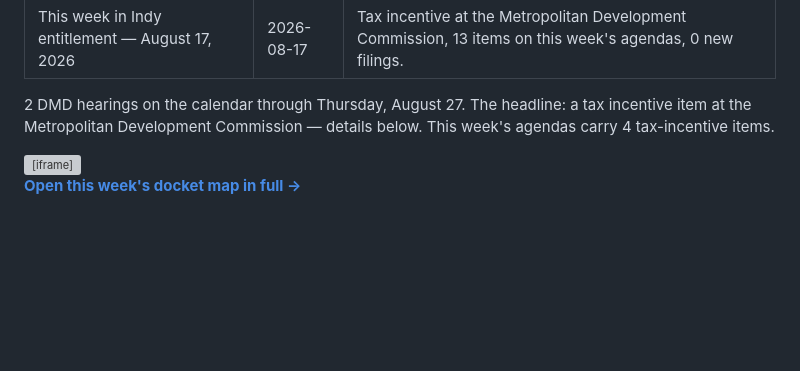
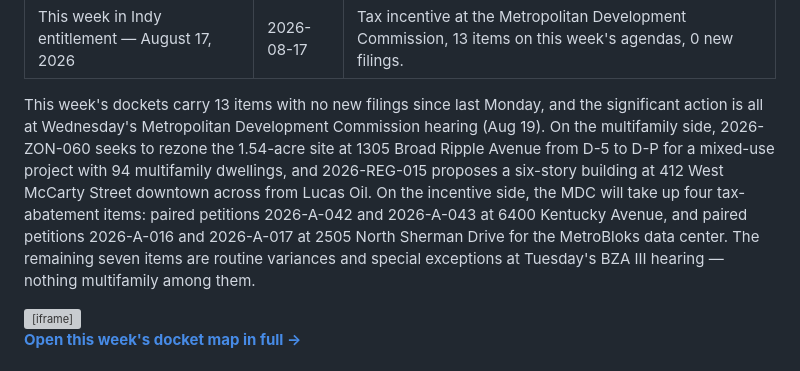
Before and after one commit to JTompk/indyimby-site, a Markdown page: content/posts/2026-08-17-this-week.md, the part around the change. Drawn GitHub-style; blank space fills up the shorter version; grey boxes are pictures that could not be loaded.

```diff
--- a/content/posts/2026-08-17-this-week.md
+++ b/content/posts/2026-08-17-this-week.md
@@ -4,7 +4,7 @@ date: 2026-08-17
 summary: Tax incentive at the Metropolitan Development Commission, 13 items on this week's agendas, 0 new filings.
 ---
 
-2 DMD hearings on the calendar through Thursday, August 27. The headline: a tax incentive item at the Metropolitan Development Commission — details below. This week's agendas carry 4 tax-incentive items.
+This week's dockets carry 13 items with no new filings since last Monday, and the significant action is all at Wednesday's Metropolitan Development Commission hearing (Aug 19). On the multifamily side, 2026-ZON-060 seeks to rezone the 1.54-acre site at 1305 Broad Ripple Avenue from D-5 to D-P for a mixed-use project with 94 multifamily dwellings, and 2026-REG-015 proposes a six-story building at 412 West McCarty Street downtown across from Lucas Oil. On the incentive side, the MDC will take up four tax-abatement items: paired petitions 2026-A-042 and 2026-A-043 at 6400 Kentucky Avenue, and paired petitions 2026-A-016 and 2026-A-017 at 2505 North Sherman Drive for the MetroBloks data center. The remaining seven items are routine variances and special exceptions at Tuesday's BZA III hearing — nothing multifamily among them.
 
 <iframe src="https://map.indyimby.com/?week=2026-08-17&embed=1" width="100%" height="420" style="border:1px solid #ddd;border-radius:6px" loading="lazy" title="This week's docket map"></iframe>
 
```
